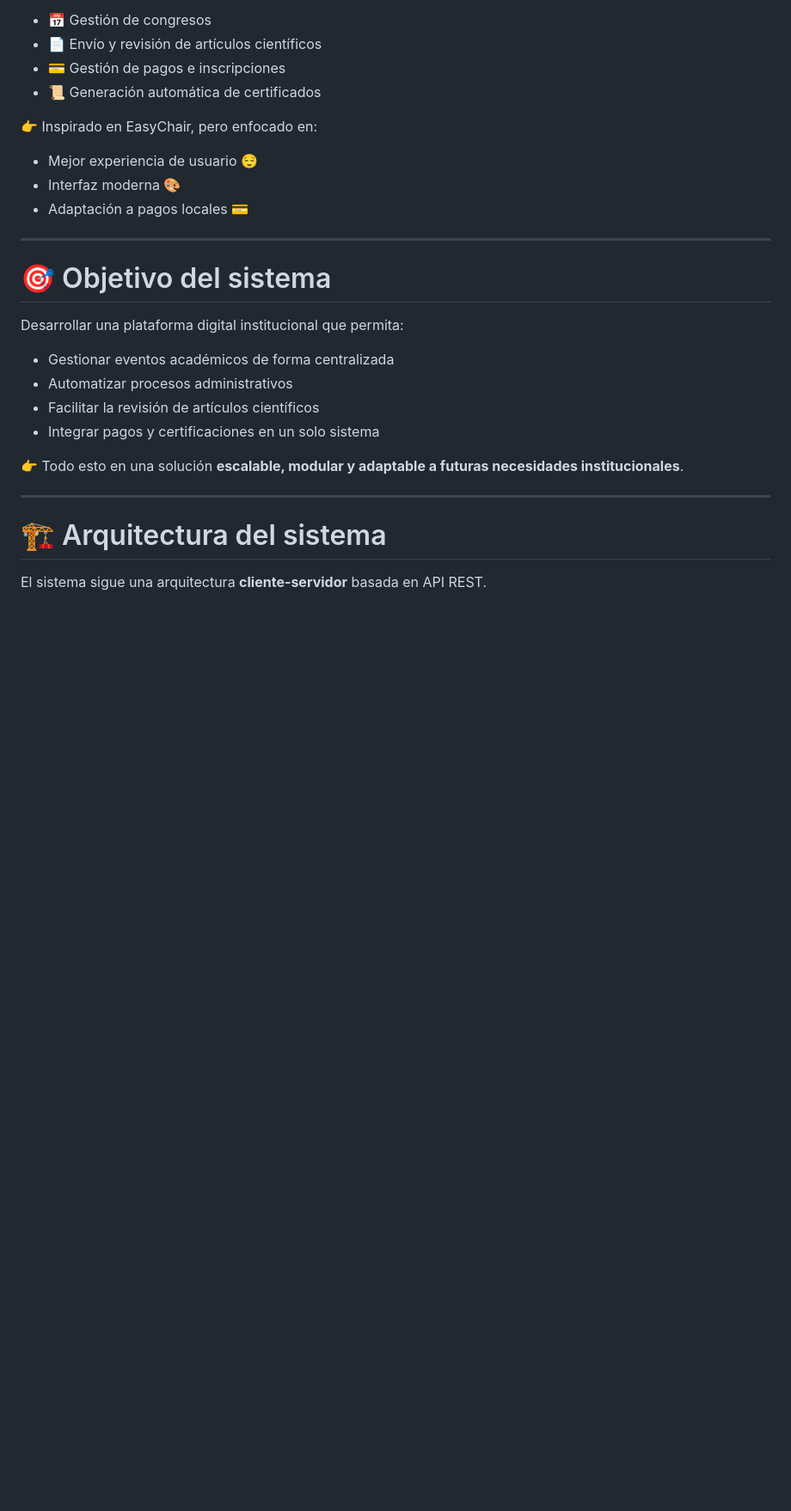
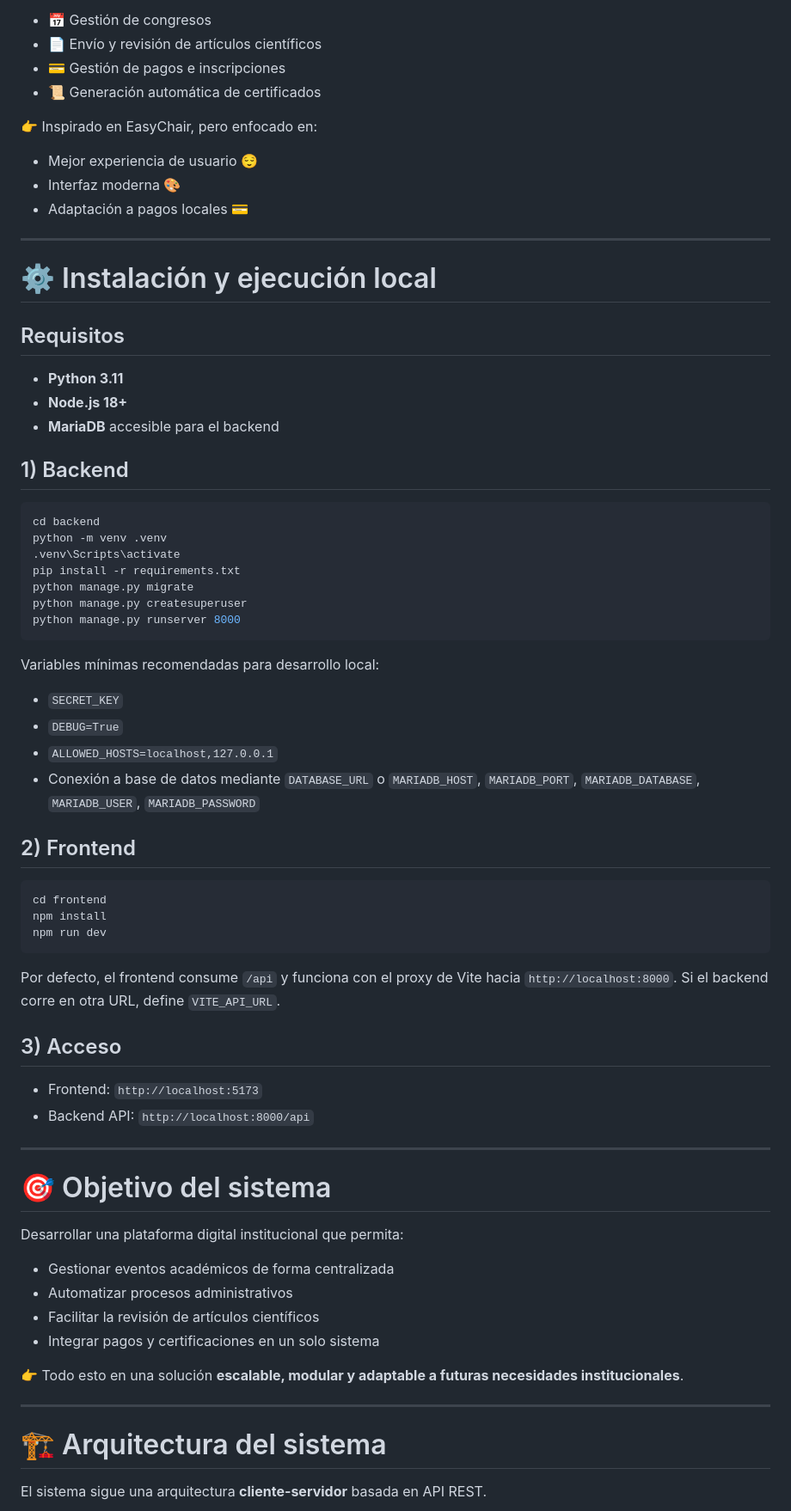
Before and after one commit to YooneR1209/SmartChair, a Markdown page: README.md, the part around the change. Shown at 86% size. Rendered like a GitHub page; blank space fills up the shorter version.

Commit message:
Add local installation and execution instructions
Added installation and local execution instructions for backend and frontend, including prerequisites and setup commands.

````diff
--- a/README.md
+++ b/README.md
@@ -56,6 +56,52 @@ Centraliza procesos clave como:
 * Adaptación a pagos locales 💳
 
 ---
+
+# ⚙️ Instalación y ejecución local
+
+## Requisitos
+
+* **Python 3.11**
+* **Node.js 18+**
+* **MariaDB** accesible para el backend
+
+## 1) Backend
+
+```bash
+cd backend
+python -m venv .venv
+.venv\Scripts\activate
+pip install -r requirements.txt
+python manage.py migrate
+python manage.py createsuperuser
+python manage.py runserver 8000
+```
+
+Variables mínimas recomendadas para desarrollo local:
+
+* `SECRET_KEY`
+* `DEBUG=True`
+* `ALLOWED_HOSTS=localhost,127.0.0.1`
+* Conexión a base de datos mediante `DATABASE_URL` o `MARIADB_HOST`, `MARIADB_PORT`, `MARIADB_DATABASE`, `MARIADB_USER`, `MARIADB_PASSWORD`
+
+## 2) Frontend
+
+```bash
+cd frontend
+npm install
+npm run dev
+```
+
+Por defecto, el frontend consume `/api` y funciona con el proxy de Vite hacia `http://localhost:8000`. Si el backend corre en otra URL, define `VITE_API_URL`.
+
+## 3) Acceso
+
+* Frontend: `http://localhost:5173`
+* Backend API: `http://localhost:8000/api`
+
+---
+
+
 
 # 🎯 Objetivo del sistema
 
````
